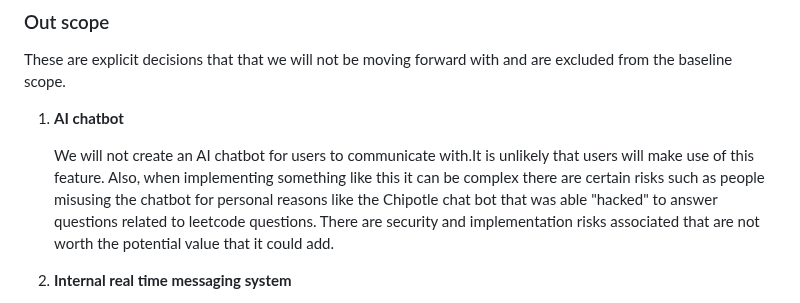
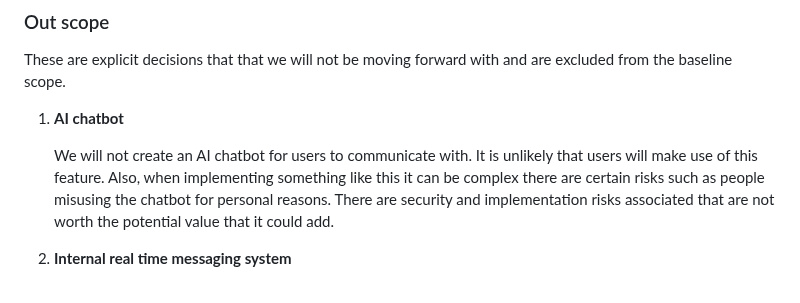
Before and after one commit to Waldo-Blom/SEN381_Bugbusters, a Markdown page: docs/scope-baseline.md, the part around the change. Rendered like a GitHub page.

Commit message:
Refactor AI chatbot exclusion rationale, scope was not adjusted, content within section was just adjusted for clarity. This relates to #5

```diff
--- a/docs/scope-baseline.md
+++ b/docs/scope-baseline.md
@@ -82,7 +82,9 @@ These are explicit decisions that that we will not be moving forward with and ar
 
 1. **AI chatbot**
 
-   We will not create an AI chatbot for users to communicate with.It is unlikely that users will make use of this feature. Also, when implementing something like this it can be complex there are certain risks such as people misusing the chatbot for personal reasons like the Chipotle chat bot that was able "hacked" to answer questions related to leetcode questions. There are security and implementation risks associated that are not worth the potential value that it could add.
+    We will not create an AI chatbot for users to communicate with.
+    It is unlikely that users will make use of this feature. Also, when implementing something like this it can be complex there are certain risks such as people misusing the chatbot for personal reasons. There are security and implementation risks associated that are not worth the potential value that it could add.
+
 
 2. **Internal real time messaging system**
 
```
